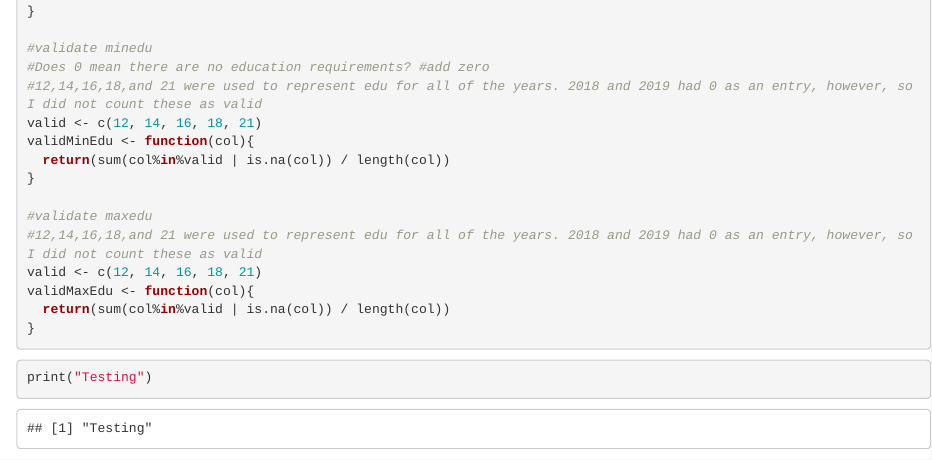
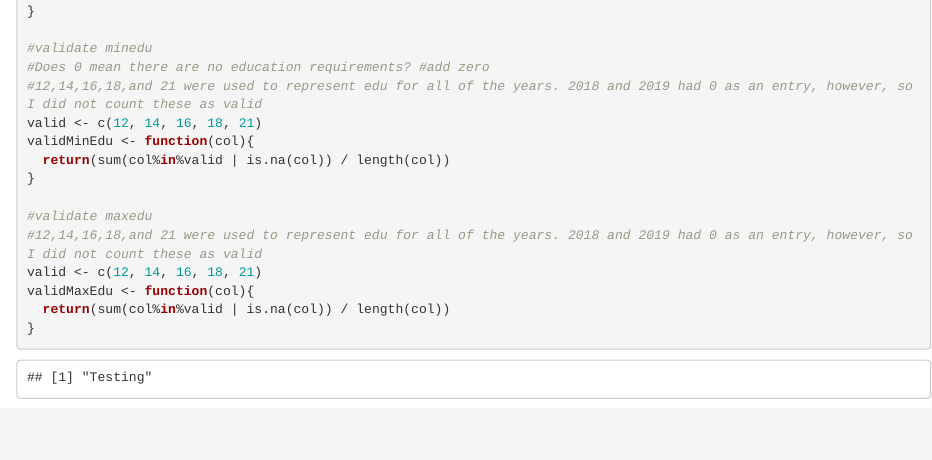
Before and after one commit to DSPG-Young-Scholars-Program/dspg20STW, an R Markdown document (src/data_profiling/ian/test.Rmd): the page in a window 1100 px wide, from 1590 px down. Rendered offline with R 4.5, knitr and Pandoc, with nearby package versions; some code elsewhere in the file could not run offline.

Commit message:
Did echo

````diff
--- a/src/data_profiling/ian/test.Rmd
+++ b/src/data_profiling/ian/test.Rmd
@@ -107,6 +107,6 @@ validMaxEdu <- function(col){
   return(sum(col%in%valid | is.na(col)) / length(col))
 }
 ```
-```{r}
+```{r, echo = F}
 print("Testing")
 ```
````
